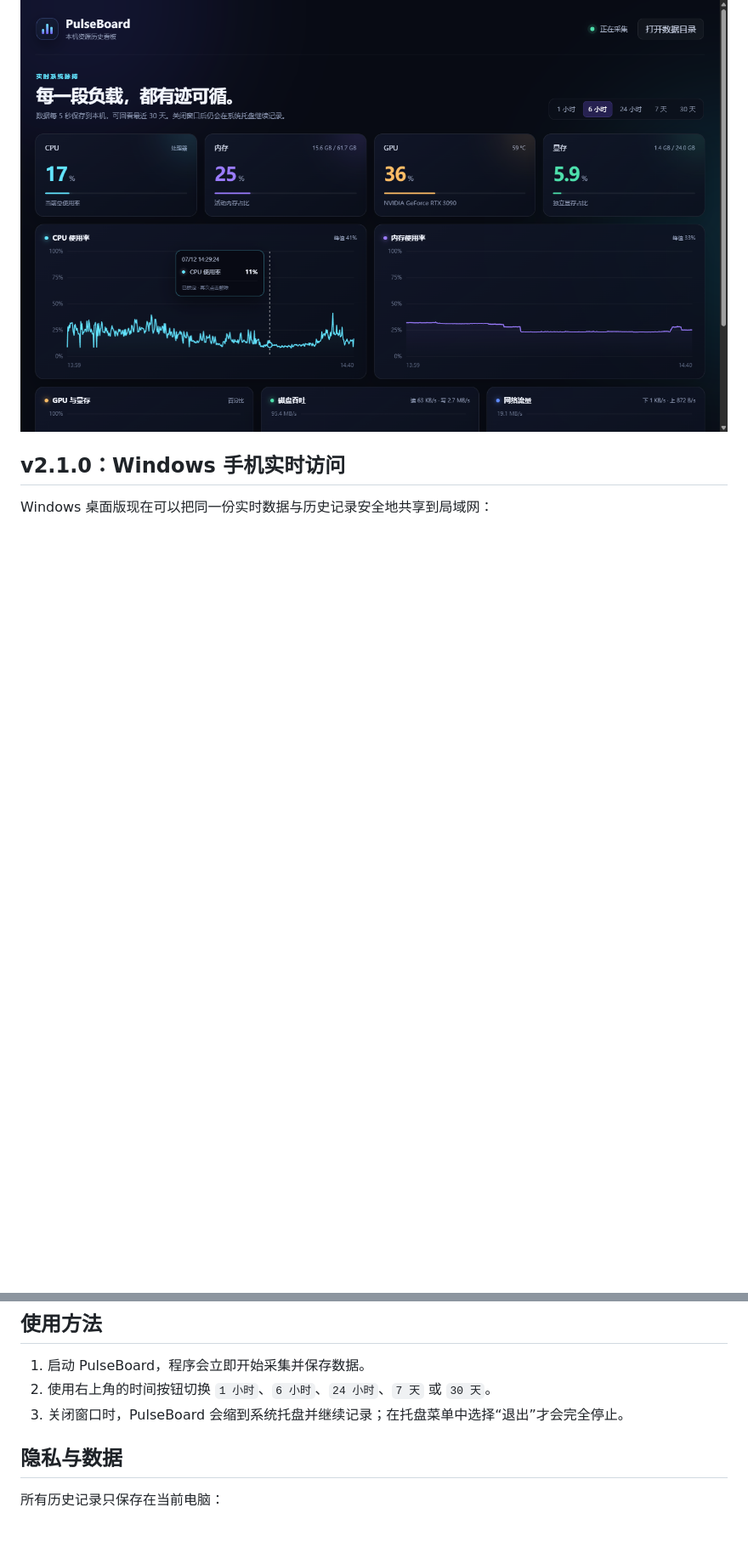
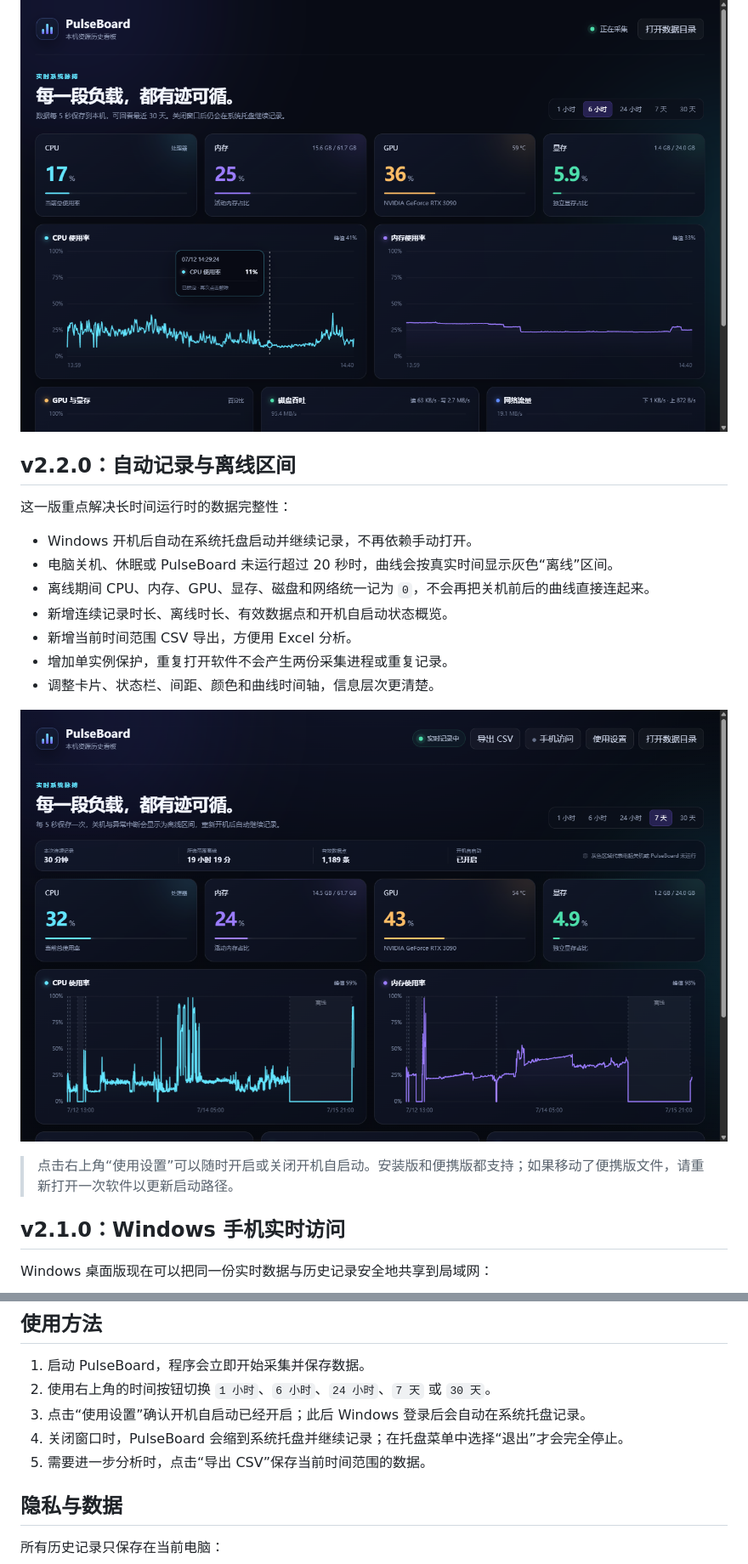
Before and after one commit to piercemacleod0-hub/PulseBoard, a Markdown page: README.md, 2 parts joined by grey strips. Shown at 85% size. GitHub-like rendering; pictures changed too: docs/images/windows-offline-history-v2.2.png (added); blank space fills up the shorter version.

Commit message:
Release PulseBoard 2.2 reliability update (#5)
Co-authored-by: piercemacleod0-hub <295138738+piercemacleod0-hub@users.noreply.github.com>

```diff
--- a/README.md
+++ b/README.md
@@ -22,6 +22,22 @@
 ---
 
 ![PulseBoard 中文资源监控看板](docs/images/dashboard.png)
+
+## v2.2.0：自动记录与离线区间
+
+这一版重点解决长时间运行时的数据完整性：
+
+- Windows 开机后自动在系统托盘启动并继续记录，不再依赖手动打开。
+- 电脑关机、休眠或 PulseBoard 未运行超过 20 秒时，曲线会按真实时间显示灰色“离线”区间。
+- 离线期间 CPU、内存、GPU、显存、磁盘和网络统一记为 `0`，不会再把关机前后的曲线直接连起来。
+- 新增连续记录时长、离线时长、有效数据点和开机自启动状态概览。
+- 新增当前时间范围 CSV 导出，方便用 Excel 分析。
+- 增加单实例保护，重复打开软件不会产生两份采集进程或重复记录。
+- 调整卡片、状态栏、间距、颜色和曲线时间轴，信息层次更清楚。
+
+![PulseBoard v2.2 离线区间与记录概览](docs/images/windows-offline-history-v2.2.png)
+
+> 点击右上角“使用设置”可以随时开启或关闭开机自启动。安装版和便携版都支持；如果移动了便携版文件，请重新打开一次软件以更新启动路径。
 
 ## v2.1.0：Windows 手机实时访问
 
@@ -130,7 +149,9 @@ http://NAS的IP地址:8090
 
 1. 启动 PulseBoard，程序会立即开始采集并保存数据。
 2. 使用右上角的时间按钮切换 `1 小时`、`6 小时`、`24 小时`、`7 天` 或 `30 天`。
-3. 关闭窗口时，PulseBoard 会缩到系统托盘并继续记录；在托盘菜单中选择“退出”才会完全停止。
+3. 点击“使用设置”确认开机自启动已经开启；此后 Windows 登录后会自动在系统托盘记录。
+4. 关闭窗口时，PulseBoard 会缩到系统托盘并继续记录；在托盘菜单中选择“退出”才会完全停止。
+5. 需要进一步分析时，点击“导出 CSV”保存当前时间范围的数据。
 
 ## 隐私与数据
 
```
Also changed, not shown: other parts of README.md (+3 -0 lines), CHANGELOG.md (+23 -0 lines), 14 other files.
